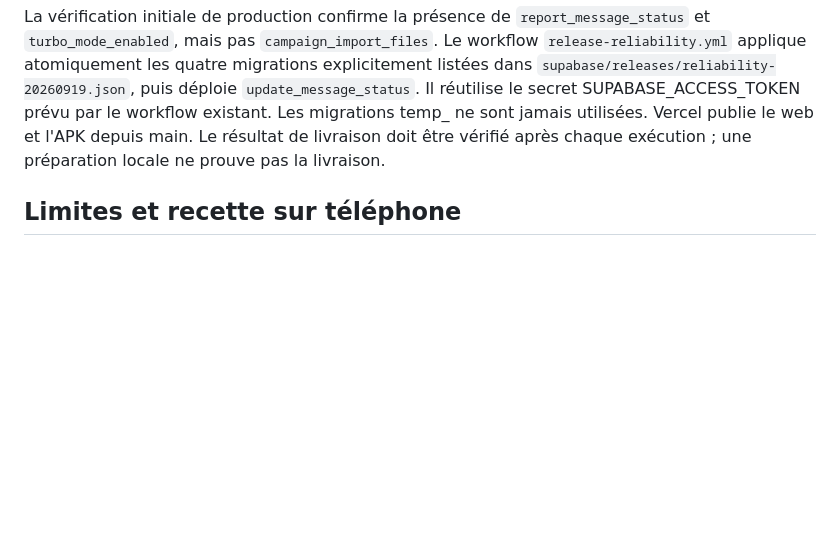
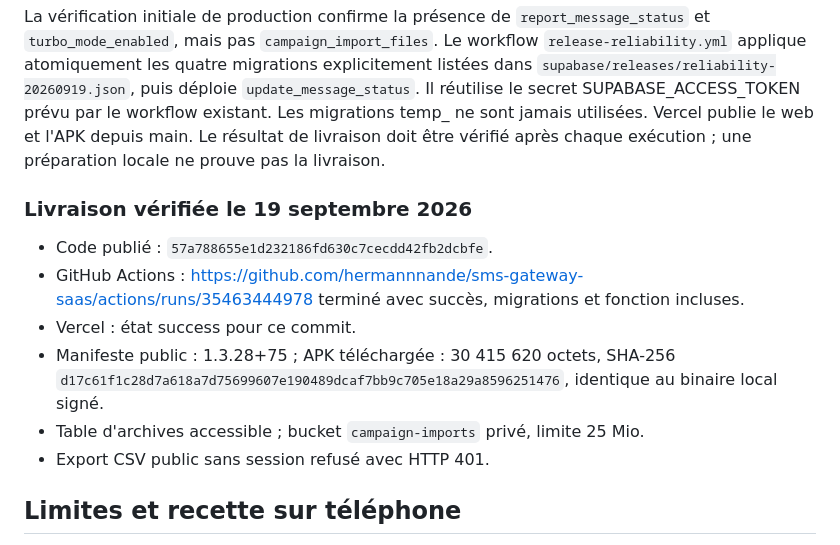
Before and after one commit to hermannnande/sms-gateway-saas, a Markdown page: SAUVEGARDE_20260919.md, the part around the change. Rendered like a GitHub page; blank space fills up the shorter version.

Commit message:
docs: consigner la livraison vérifiée de la version 1.3.28

```diff
--- a/SAUVEGARDE_20260919.md
+++ b/SAUVEGARDE_20260919.md
@@ -46,6 +46,18 @@ prévu par le workflow existant. Les migrations temp_ ne sont jamais utilisées.
 Vercel publie le web et l'APK depuis main. Le résultat de livraison doit être
 vérifié après chaque exécution ; une préparation locale ne prouve pas la livraison.
 
+### Livraison vérifiée le 19 septembre 2026
+
+- Code publié : `57a788655e1d232186fd630c7cecdd42fb2dcbfe`.
+- GitHub Actions : https://github.com/hermannnande/sms-gateway-saas/actions/runs/35463444978
+  terminé avec succès, migrations et fonction incluses.
+- Vercel : état success pour ce commit.
+- Manifeste public : 1.3.28+75 ; APK téléchargée : 30 415 620 octets,
+  SHA-256 `d17c61f1c28d7a618a7d75699607e190489dcaf7bb9c705e18a29a8596251476`,
+  identique au binaire local signé.
+- Table d'archives accessible ; bucket `campaign-imports` privé, limite 25 Mio.
+- Export CSV public sans session refusé avec HTTP 401.
+
 ## Limites et recette sur téléphone
 
 Aucun téléphone n'était connecté à ADB pendant cette intervention. Aucun SMS réel
```
